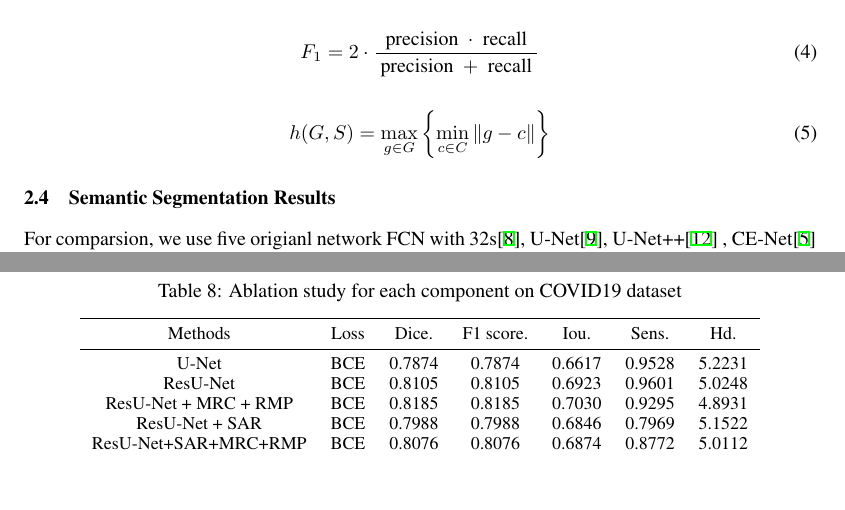
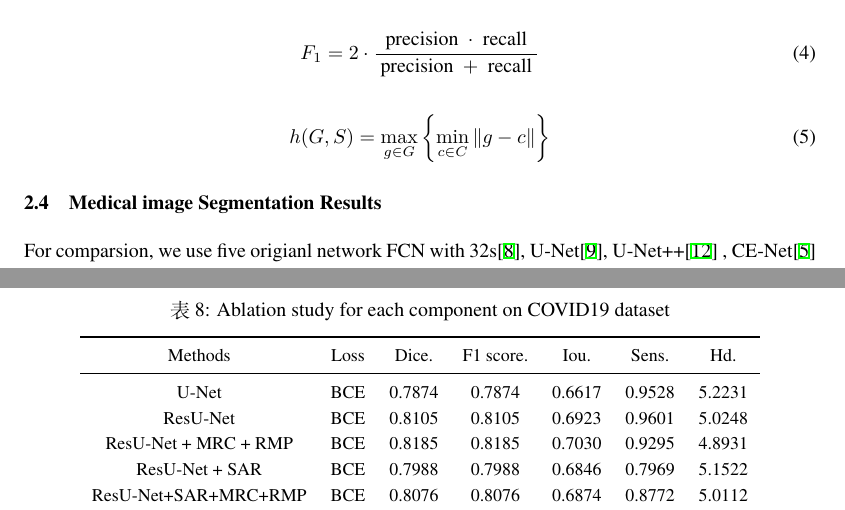
Before and after one commit to lifuguan/paper, a LaTeX paper (note.tex): two parts of pages 3 and 5 of 7 before the commit and two parts of pages 4 and 6 of 8 after it, joined at a grey line, cut so that both start at the same text, the shorter picture padded with empty space. Compiled offline with XeLaTeX.

Commit message:
保存一下

```diff
--- a/note.tex
+++ b/note.tex
@@ -1,5 +1,5 @@
 \documentclass[UTF8]{article} % chinese
-% \usepackage{ctex}
+\usepackage{ctex}
 %\documentclass{article}     %english
 %\usepackage[nonatbib]{neurips}
 \usepackage[final]{aneurips}
@@ -194,7 +194,7 @@ the Dice similarity coefficient(Dice.), F1 score., Sensitivity(Sen.), Iou. and h
 \begin{align}
   h(G, S)=\max _{g \in G}\left\{\min _{c \in C}\|g-c\|\right\}
 \end{align}
-\subsection{Semantic Segmentation Results}
+\subsection{Medical image Segmentation Results}
 For comparsion, we use five origianl network FCN with 32s\cite{fcn}, U-Net\cite{unet}, U-Net++\cite{unet++} , CE-Net\cite{cenet} and U-Net with Attention Gate\cite{attentiongate}
 to evaluate our proposaed method.
 \begin{figure}[ht]
```
Also changed, not shown: figure/cell_comparison.pdf, figure/covid_comparison.pdf, note.pdf, 1 other file.
